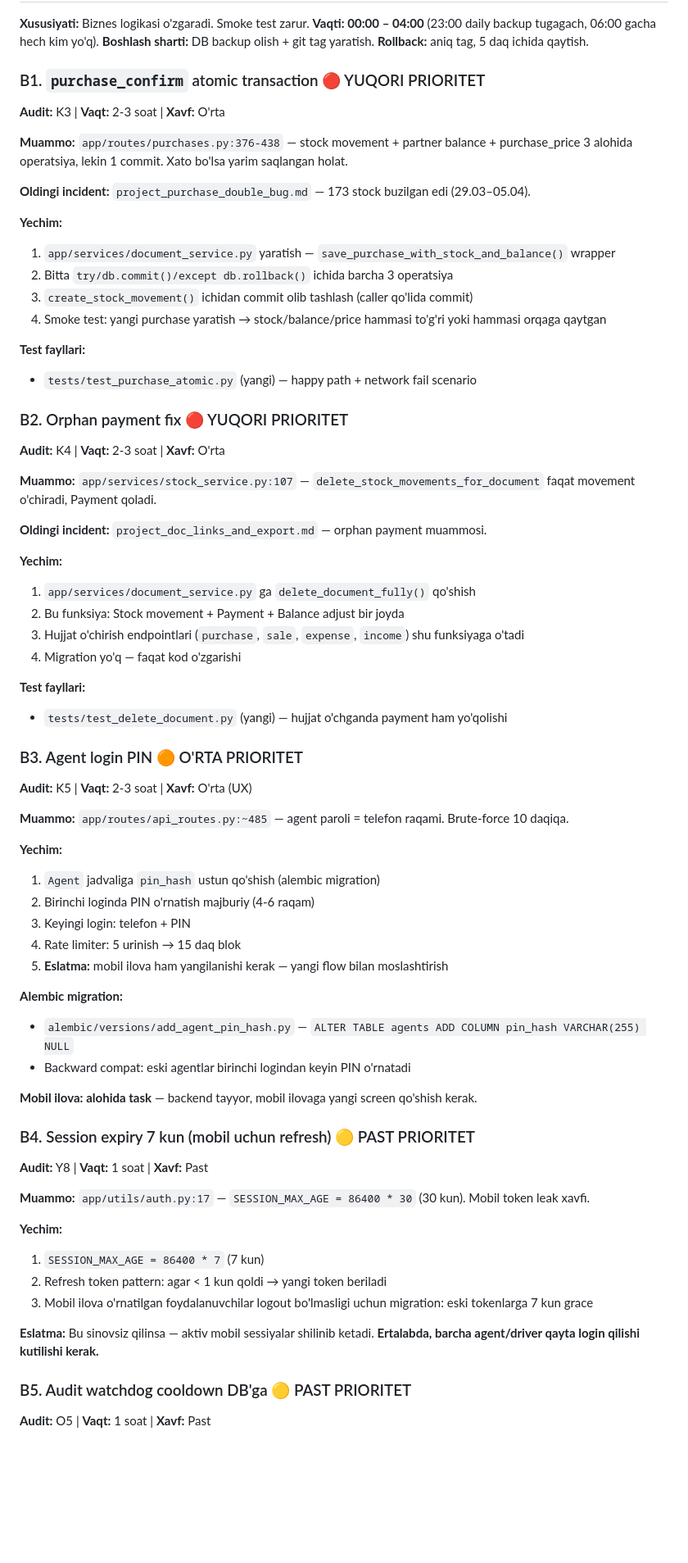
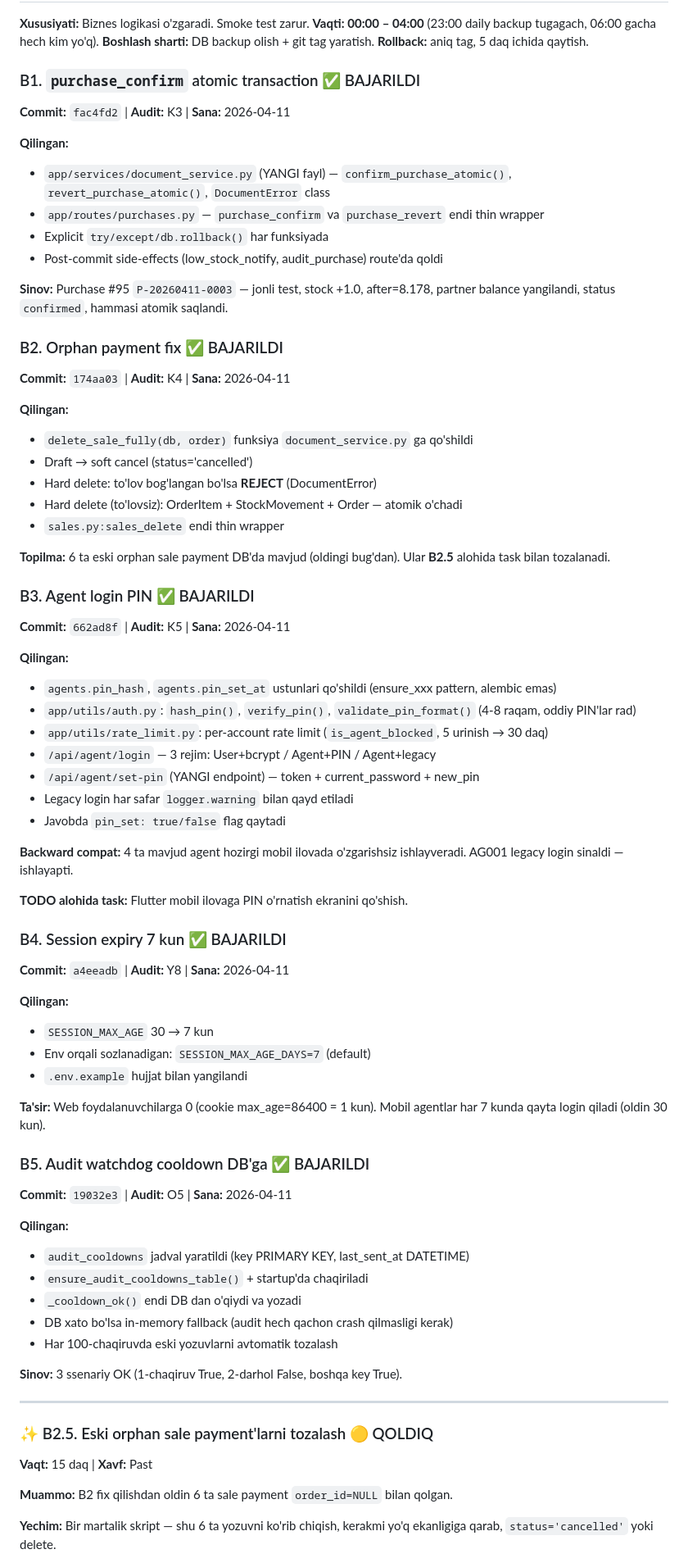
Before and after one commit to elyaclassic/TOTLI-FULL, a Markdown page: REFACTOR_PLAN.md, the part around one of its changes. Shown at 82% size. GitHub-like rendering; blank space fills up the shorter version.

```diff
--- a/REFACTOR_PLAN.md
+++ b/REFACTOR_PLAN.md
@@ -91,68 +91,73 @@
 **Boshlash sharti:** DB backup olish + git tag yaratish.
 **Rollback:** aniq tag, 5 daq ichida qaytish.
 
-### B1. `purchase_confirm` atomic transaction 🔴 YUQORI PRIORITET
-**Audit:** K3 | **Vaqt:** 2-3 soat | **Xavf:** O'rta
+### B1. `purchase_confirm` atomic transaction ✅ BAJARILDI
+**Commit:** `fac4fd2` | **Audit:** K3 | **Sana:** 2026-04-11
 
-**Muammo:** `app/routes/purchases.py:376-438` — stock movement + partner balance + purchase_price 3 alohida operatsiya, lekin 1 commit. Xato bo'lsa yarim saqlangan holat.
+**Qilingan:**
+- `app/services/document_service.py` (YANGI fayl) — `confirm_purchase_atomic()`, `revert_purchase_atomic()`, `DocumentError` class
+- `app/routes/purchases.py` — `purchase_confirm` va `purchase_revert` endi thin wrapper
+- Explicit `try/except/db.rollback()` har funksiyada
+- Post-commit side-effects (low_stock_notify, audit_purchase) route'da qoldi
 
-**Oldingi incident:** `project_purchase_double_bug.md` — 173 stock buzilgan edi (29.03–05.04).
+**Sinov:** Purchase #95 `P-20260411-0003` — jonli test, stock +1.0, after=8.178, partner balance yangilandi, status `confirmed`, hammasi atomik saqlandi.
 
-**Yechim:**
-1. `app/services/document_service.py` yaratish — `save_purchase_with_stock_and_balance()` wrapper
-2. Bitta `try/db.commit()/except db.rollback()` ichida barcha 3 operatsiya
-3. `create_stock_movement()` ichidan commit olib tashlash (caller qo'lida commit)
-4. Smoke test: yangi purchase yaratish → stock/balance/price hammasi to'g'ri yoki hammasi orqaga qaytgan
+### B2. Orphan payment fix ✅ BAJARILDI
+**Commit:** `174aa03` | **Audit:** K4 | **Sana:** 2026-04-11
 
-**Test fayllari:**
-- `tests/test_purchase_atomic.py` (yangi) — happy path + network fail scenario
+**Qilingan:**
+- `delete_sale_fully(db, order)` funksiya `document_service.py` ga qo'shildi
+- Draft → soft cancel (status='cancelled')
+- Hard delete: to'lov bog'langan bo'lsa **REJECT** (DocumentError)
+- Hard delete (to'lovsiz): OrderItem + StockMovement + Order — atomik o'chadi
+- `sales.py:sales_delete` endi thin wrapper
 
-### B2. Orphan payment fix 🔴 YUQORI PRIORITET
-**Audit:** K4 | **Vaqt:** 2-3 soat | **Xavf:** O'rta
+**Topilma:** 6 ta eski orphan sale payment DB'da mavjud (oldingi bug'dan). Ular **B2.5** alohida task bilan tozalanadi.
 
-**Muammo:** `app/services/stock_service.py:107` — `delete_stock_movements_for_document` faqat movement o'chiradi, Payment qoladi.
+### B3. Agent login PIN ✅ BAJARILDI
+**Commit:** `662ad8f` | **Audit:** K5 | **Sana:** 2026-04-11
 
-**Oldingi incident:** `project_doc_links_and_export.md` — orphan payment muammosi.
+**Qilingan:**
+- `agents.pin_hash`, `agents.pin_set_at` ustunlari qo'shildi (ensure_xxx pattern, alembic emas)
+- `app/utils/auth.py`: `hash_pin()`, `verify_pin()`, `validate_pin_format()` (4-8 raqam, oddiy PIN'lar rad)
+- `app/utils/rate_limit.py`: per-account rate limit (`is_agent_blocked`, 5 urinish → 30 daq)
+- `/api/agent/login` — 3 rejim: User+bcrypt / Agent+PIN / Agent+legacy
+- `/api/agent/set-pin` (YANGI endpoint) — token + current_password + new_pin
+- Legacy login har safar `logger.warning` bilan qayd etiladi
+- Javobda `pin_set: true/false` flag qaytadi
 
-**Yechim:**
-1. `app/services/document_service.py` ga `delete_document_fully()` qo'shish
-2. Bu funksiya: Stock movement + Payment + Balance adjust bir joyda
-3. Hujjat o'chirish endpointlari (`purchase`, `sale`, `expense`, `income`) shu funksiyaga o'tadi
-4. Migration yo'q — faqat kod o'zgarishi
+**Backward compat:** 4 ta mavjud agent hozirgi mobil ilovada o'zgarishsiz ishlayveradi. AG001 legacy login sinaldi — ishlayapti.
 
-**Test fayllari:**
-- `tests/test_delete_document.py` (yangi) — hujjat o'chganda payment ham yo'qolishi
+**TODO alohida task:** Flutter mobil ilovaga PIN o'rnatish ekranini qo'shish.
 
-### B3. Agent login PIN 🟠 O'RTA PRIORITET
-**Audit:** K5 | **Vaqt:** 2-3 soat | **Xavf:** O'rta (UX)
+### B4. Session expiry 7 kun ✅ BAJARILDI
+**Commit:** `a4eeadb` | **Audit:** Y8 | **Sana:** 2026-04-11
 
-**Muammo:** `app/routes/api_routes.py:~485` — agent paroli = telefon raqami. Brute-force 10 daqiqa.
+**Qilingan:**
+- `SESSION_MAX_AGE` 30 → 7 kun
+- Env orqali sozlanadigan: `SESSION_MAX_AGE_DAYS=7` (default)
+- `.env.example` hujjat bilan yangilandi
 
-**Yechim:**
-1. `Agent` jadvaliga `pin_hash` ustun qo'shish (alembic migration)
-2. Birinchi loginda PIN o'rnatish majburiy (4-6 raqam)
-3. Keyingi login: telefon + PIN
-4. Rate limiter: 5 urinish → 15 daq blok
-5. **Eslatma:** mobil ilova ham yangilanishi kerak — yangi flow bilan moslashtirish
+**Ta'sir:** Web foydalanuvchilarga 0 (cookie max_age=86400 = 1 kun). Mobil agentlar har 7 kunda qayta login qiladi (oldin 30 kun).
 
-**Alembic migration:**
-- `alembic/versions/add_agent_pin_hash.py` — `ALTER TABLE agents ADD COLUMN pin_hash VARCHAR(255) NULL`
-- Backward compat: eski agentlar birinchi logindan keyin PIN o'rnatadi
+### B5. Audit watchdog cooldown DB'ga ✅ BAJARILDI
+**Commit:** `19032e3` | **Audit:** O5 | **Sana:** 2026-04-11
 
-**Mobil ilova:** **alohida task** — backend tayyor, mobil ilovaga yangi screen qo'shish kerak.
+**Qilingan:**
+- `audit_cooldowns` jadval yaratildi (key PRIMARY KEY, last_sent_at DATETIME)
+- `ensure_audit_cooldowns_table()` + startup'da chaqiriladi
+- `_cooldown_ok()` endi DB dan o'qiydi va yozadi
+- DB xato bo'lsa in-memory fallback (audit hech qachon crash qilmasligi kerak)
+- Har 100-chaqiruvda eski yozuvlarni avtomatik tozalash
 
-### B4. Session expiry 7 kun (mobil uchun refresh) 🟡 PAST PRIORITET
-**Audit:** Y8 | **Vaqt:** 1 soat | **Xavf:** Past
+**Sinov:** 3 ssenariy OK (1-chaqiruv True, 2-darhol False, boshqa key True).
 
-**Muammo:** `app/utils/auth.py:17` — `SESSION_MAX_AGE = 86400 * 30` (30 kun). Mobil token leak xavfi.
+---
 
-**Yechim:**
-1. `SESSION_MAX_AGE = 86400 * 7` (7 kun)
-2. Refresh token pattern: agar < 1 kun qoldi → yangi token beriladi
-3. Mobil ilova o'rnatilgan foydalanuvchilar logout bo'lmasligi uchun migration: eski tokenlarga 7 kun grace
+### ✨ B2.5. Eski orphan sale payment'larni tozalash 🟡 QOLDIQ
+**Vaqt:** 15 daq | **Xavf:** Past
 
-**Eslatma:** Bu sinovsiz qilinsa — aktiv mobil sessiyalar shilinib ketadi. **Ertalabda, barcha agent/driver qayta login qilishi kutilishi kerak.**
+**Muammo:** B2 fix qilishdan oldin 6 ta sale payment `order_id=NULL` bilan qolgan.
 
-### B5. Audit watchdog cooldown DB'ga 🟡 PAST PRIORITET
-**Audit:** O5 | **Vaqt:** 1 soat | **Xavf:** Past
+**Yechim:** Bir martalik skript — shu 6 ta yozuvni ko'rib chiqish, kerakmi yo'q ekanligiga qarab, `status='cancelled'` yoki delete.
 
```
Also changed, not shown: other parts of REFACTOR_PLAN.md (+86 -19 lines).
